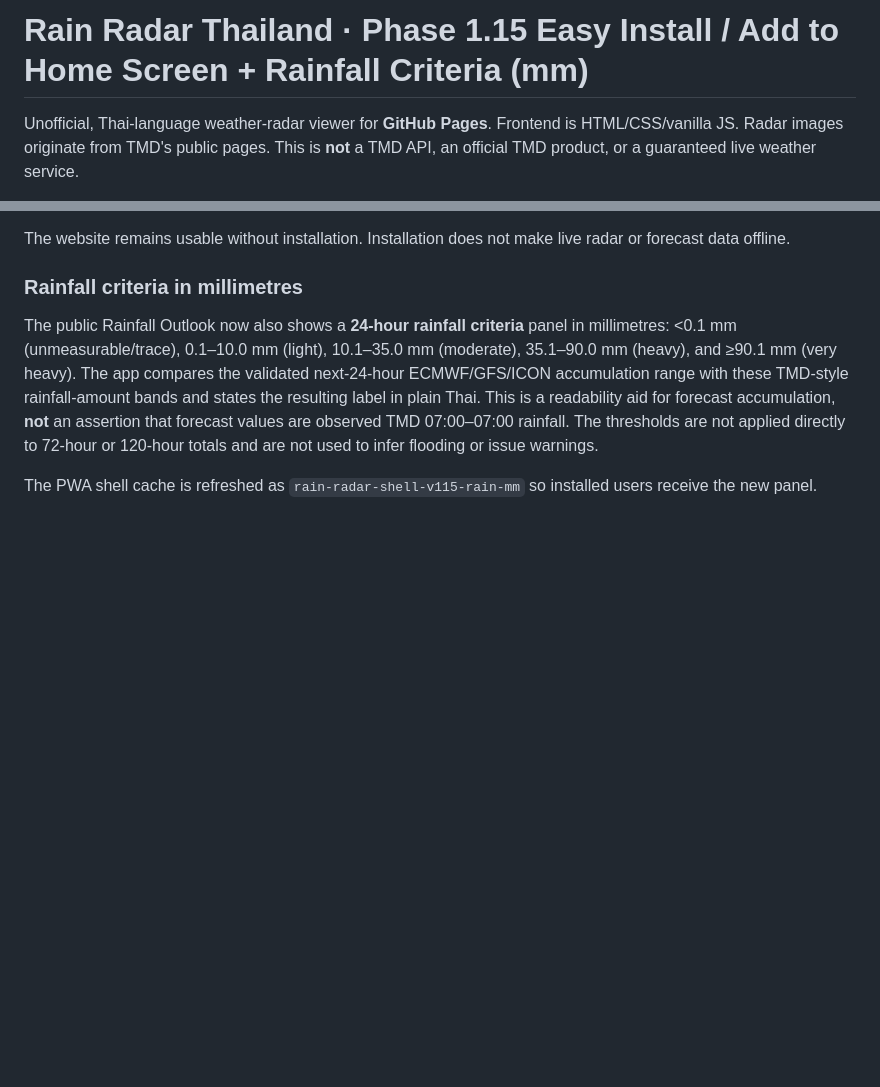
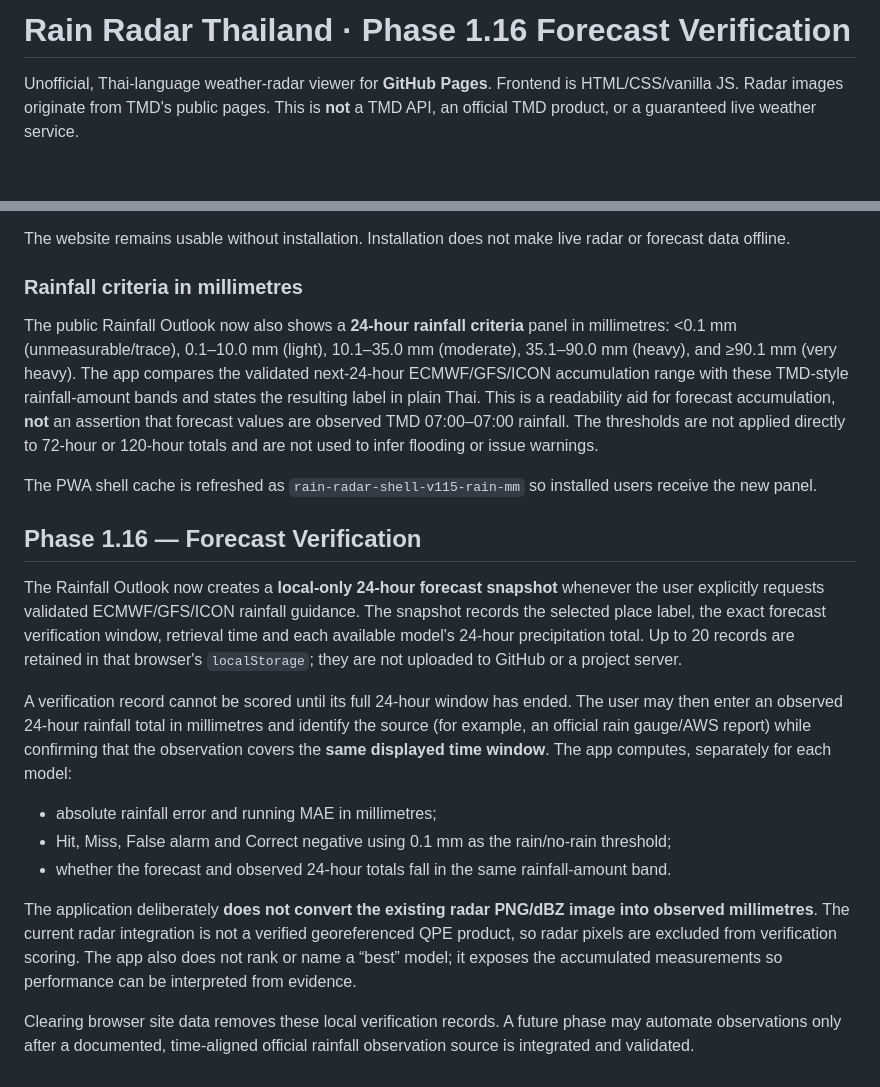
Before and after one commit to witsaoo-jpg/rain-radar-thailand, a Markdown page: README.md, 2 parts joined by grey strips. Drawn GitHub-style; blank space fills up the shorter version.

Commit message:
Document v1.16 Forecast Verification

```diff
--- a/README.md
+++ b/README.md
@@ -1,4 +1,4 @@
-# Rain Radar Thailand · Phase 1.15 Easy Install / Add to Home Screen + Rainfall Criteria (mm)
+# Rain Radar Thailand · Phase 1.16 Forecast Verification
 
 Unofficial, Thai-language weather-radar viewer for **GitHub Pages**. Frontend is HTML/CSS/vanilla JS. Radar images originate from TMD's public pages. This is **not** a TMD API, an official TMD product, or a guaranteed live weather service.
 
@@ -219,3 +219,18 @@ The website remains usable without installation. Installation does not make live
 The public Rainfall Outlook now also shows a **24-hour rainfall criteria** panel in millimetres: <0.1 mm (unmeasurable/trace), 0.1–10.0 mm (light), 10.1–35.0 mm (moderate), 35.1–90.0 mm (heavy), and ≥90.1 mm (very heavy). The app compares the validated next-24-hour ECMWF/GFS/ICON accumulation range with these TMD-style rainfall-amount bands and states the resulting label in plain Thai. This is a readability aid for forecast accumulation, **not** an assertion that forecast values are observed TMD 07:00–07:00 rainfall. The thresholds are not applied directly to 72-hour or 120-hour totals and are not used to infer flooding or issue warnings.
 
 The PWA shell cache is refreshed as `rain-radar-shell-v115-rain-mm` so installed users receive the new panel.
+
+
+## Phase 1.16 — Forecast Verification
+
+The Rainfall Outlook now creates a **local-only 24-hour forecast snapshot** whenever the user explicitly requests validated ECMWF/GFS/ICON rainfall guidance. The snapshot records the selected place label, the exact forecast verification window, retrieval time and each available model's 24-hour precipitation total. Up to 20 records are retained in that browser's `localStorage`; they are not uploaded to GitHub or a project server.
+
+A verification record cannot be scored until its full 24-hour window has ended. The user may then enter an observed 24-hour rainfall total in millimetres and identify the source (for example, an official rain gauge/AWS report) while confirming that the observation covers the **same displayed time window**. The app computes, separately for each model:
+
+- absolute rainfall error and running MAE in millimetres;
+- Hit, Miss, False alarm and Correct negative using 0.1 mm as the rain/no-rain threshold;
+- whether the forecast and observed 24-hour totals fall in the same rainfall-amount band.
+
+The application deliberately **does not convert the existing radar PNG/dBZ image into observed millimetres**. The current radar integration is not a verified georeferenced QPE product, so radar pixels are excluded from verification scoring. The app also does not rank or name a “best” model; it exposes the accumulated measurements so performance can be interpreted from evidence.
+
+Clearing browser site data removes these local verification records. A future phase may automate observations only after a documented, time-aligned official rainfall observation source is integrated and validated.
```
